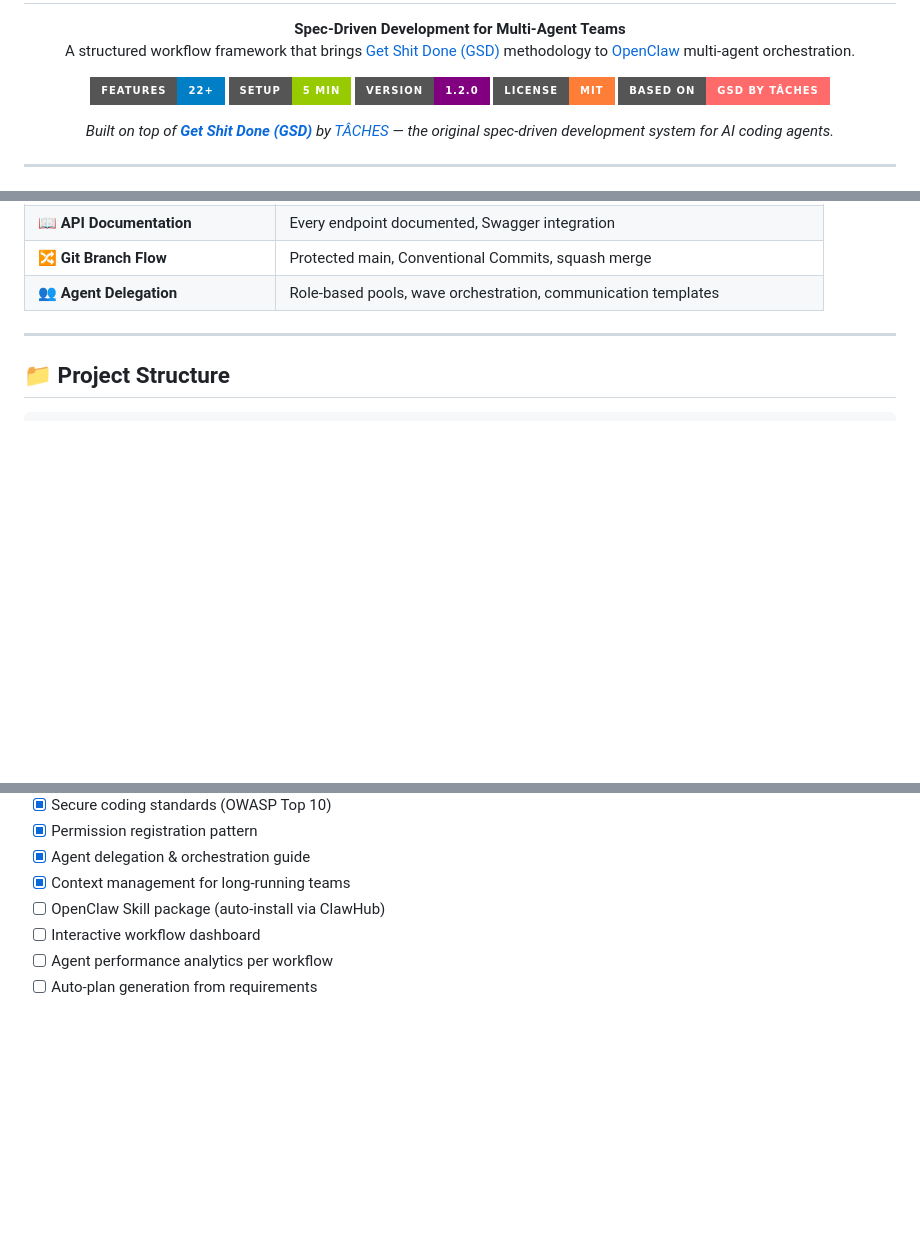
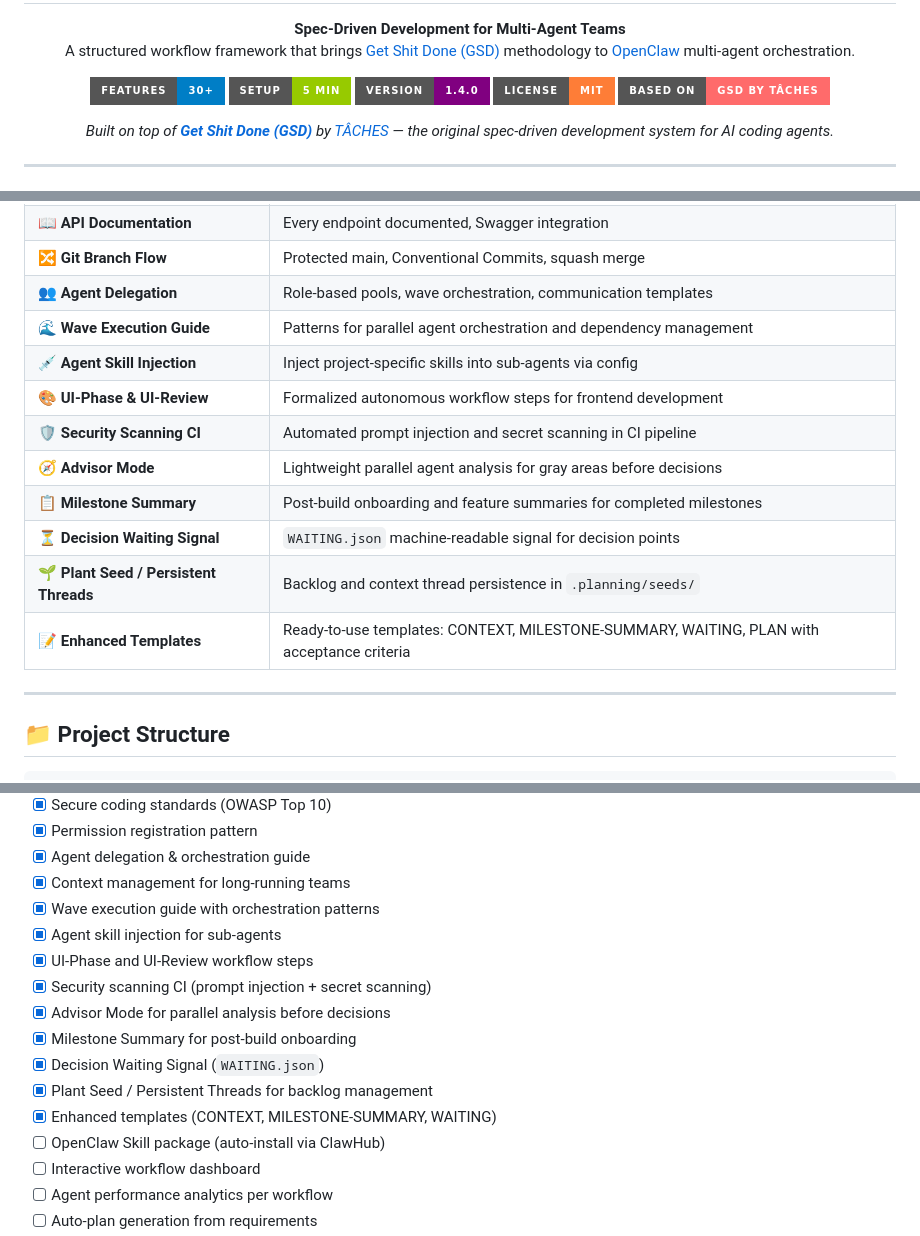
Before and after one commit to Chaturaphut/gsd-openclaw, a Markdown page: README.md, 3 parts joined by grey strips. Rendered like a GitHub page; badges without logos; blank space fills up the shorter version.

Commit message:
docs: update README features and version to v1.4.0
- Bump version badge from 1.2.0 to 1.4.0
- Bump features count from 22+ to 30+
- Add 9 new features from v1.3.0 and v1.4.0:
  Wave Execution Guide, Agent Skill Injection, UI-Phase & UI-Review,
  Security Scanning CI, Advisor Mode, Milestone Summary,
  Decision Waiting Signal, Plant Seed/Persistent Threads, Enhanced Templates
- Add Wave Execution Guide to documentation table
- Update roadmap with completed items
- Add seeds/ directory to project structure

```diff
--- a/README.md
+++ b/README.md
@@ -10,9 +10,9 @@
 </p>
 
 <p align="center">
-  <a href="#-features"><img src="https://img.shields.io/badge/features-22+-blue?style=for-the-badge" alt="Features" /></a>
+  <a href="#-features"><img src="https://img.shields.io/badge/features-30+-blue?style=for-the-badge" alt="Features" /></a>
   <a href="#-quick-start"><img src="https://img.shields.io/badge/setup-5_min-green?style=for-the-badge" alt="Quick Start" /></a>
-  <a href="CHANGELOG.md"><img src="https://img.shields.io/badge/version-1.2.0-purple?style=for-the-badge" alt="Version" /></a>
+  <a href="CHANGELOG.md"><img src="https://img.shields.io/badge/version-1.4.0-purple?style=for-the-badge" alt="Version" /></a>
   <a href="LICENSE"><img src="https://img.shields.io/badge/license-MIT-orange?style=for-the-badge" alt="License" /></a>
   <a href="https://github.com/gsd-build/get-shit-done"><img src="https://img.shields.io/badge/based_on-GSD_by_TÂCHES-ff6b6b?style=for-the-badge" alt="Based on GSD" /></a>
 </p>
@@ -75,6 +75,15 @@ Every stage has clear inputs, outputs, owners, and verification gates — specif
 | 📖 **API Documentation** | Every endpoint documented, Swagger integration |
 | 🔀 **Git Branch Flow** | Protected main, Conventional Commits, squash merge |
 | 👥 **Agent Delegation** | Role-based pools, wave orchestration, communication templates |
+| 🌊 **Wave Execution Guide** | Patterns for parallel agent orchestration and dependency management |
+| 💉 **Agent Skill Injection** | Inject project-specific skills into sub-agents via config |
+| 🎨 **UI-Phase & UI-Review** | Formalized autonomous workflow steps for frontend development |
+| 🛡️ **Security Scanning CI** | Automated prompt injection and secret scanning in CI pipeline |
+| 🧭 **Advisor Mode** | Lightweight parallel agent analysis for gray areas before decisions |
+| 📋 **Milestone Summary** | Post-build onboarding and feature summaries for completed milestones |
+| ⏳ **Decision Waiting Signal** | `WAITING.json` machine-readable signal for decision points |
+| 🌱 **Plant Seed / Persistent Threads** | Backlog and context thread persistence in `.planning/seeds/` |
+| 📝 **Enhanced Templates** | Ready-to-use templates: CONTEXT, MILESTONE-SUMMARY, WAITING, PLAN with acceptance criteria |
 
 ---
 
@@ -393,6 +404,15 @@ Comprehensive guides for every aspect of multi-agent development:
 - [x] Permission registration pattern
 - [x] Agent delegation & orchestration guide
 - [x] Context management for long-running teams
+- [x] Wave execution guide with orchestration patterns
+- [x] Agent skill injection for sub-agents
+- [x] UI-Phase and UI-Review workflow steps
+- [x] Security scanning CI (prompt injection + secret scanning)
+- [x] Advisor Mode for parallel analysis before decisions
+- [x] Milestone Summary for post-build onboarding
+- [x] Decision Waiting Signal (`WAITING.json`)
+- [x] Plant Seed / Persistent Threads for backlog management
+- [x] Enhanced templates (CONTEXT, MILESTONE-SUMMARY, WAITING)
 - [ ] OpenClaw Skill package (auto-install via ClawHub)
 - [ ] Interactive workflow dashboard
 - [ ] Agent performance analytics per workflow
```
Also changed, not shown: other parts of README.md (+3 -1 lines).
